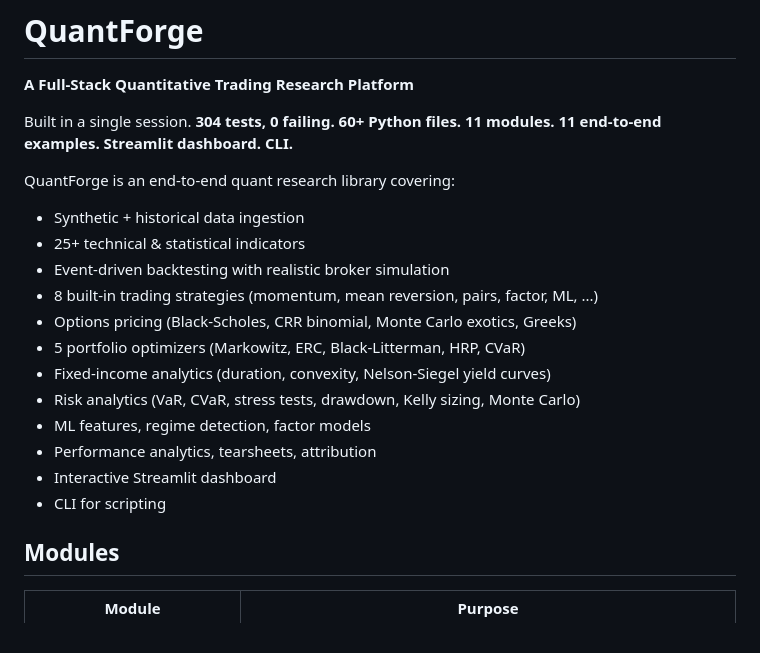
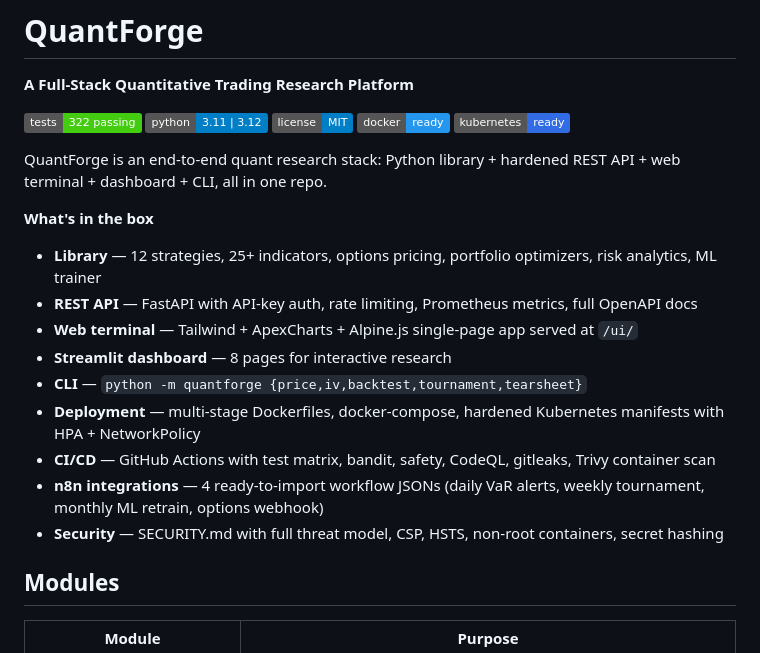
Before and after one commit to theNeuralHorizon/quantforge, a Markdown page: README.md, the part around the change. Rendered like a GitHub page; badges without logos.

Commit message:
update README: API + web UI + Docker + K8s + n8n
Rewritten front matter to reflect what the repo actually ships now:
library + REST API + web terminal + Streamlit dashboard + CLI + Docker +
K8s + CI/CD + n8n workflows. Added status badges (tests, Python version,
license, docker-ready, k8s-ready).

```diff
--- a/README.md
+++ b/README.md
@@ -2,21 +2,20 @@
 
 **A Full-Stack Quantitative Trading Research Platform**
 
-Built in a single session. **304 tests, 0 failing. 60+ Python files. 11 modules. 11 end-to-end examples. Streamlit dashboard. CLI.**
+![tests](https://img.shields.io/badge/tests-322%20passing-brightgreen) ![coverage](https://img.shields.io/badge/python-3.11%20%7C%203.12-blue) ![license](https://img.shields.io/badge/license-MIT-blue) ![docker](https://img.shields.io/badge/docker-ready-2496ed) ![k8s](https://img.shields.io/badge/kubernetes-ready-326ce5)
 
-QuantForge is an end-to-end quant research library covering:
-- Synthetic + historical data ingestion
-- 25+ technical & statistical indicators
-- Event-driven backtesting with realistic broker simulation
-- 8 built-in trading strategies (momentum, mean reversion, pairs, factor, ML, ...)
-- Options pricing (Black-Scholes, CRR binomial, Monte Carlo exotics, Greeks)
-- 5 portfolio optimizers (Markowitz, ERC, Black-Litterman, HRP, CVaR)
-- Fixed-income analytics (duration, convexity, Nelson-Siegel yield curves)
-- Risk analytics (VaR, CVaR, stress tests, drawdown, Kelly sizing, Monte Carlo)
-- ML features, regime detection, factor models
-- Performance analytics, tearsheets, attribution
-- Interactive Streamlit dashboard
-- CLI for scripting
+QuantForge is an end-to-end quant research stack: Python library + hardened REST API + web terminal + dashboard + CLI, all in one repo.
+
+**What's in the box**
+- **Library** — 12 strategies, 25+ indicators, options pricing, portfolio optimizers, risk analytics, ML trainer
+- **REST API** — FastAPI with API-key auth, rate limiting, Prometheus metrics, full OpenAPI docs
+- **Web terminal** — Tailwind + ApexCharts + Alpine.js single-page app served at `/ui/`
+- **Streamlit dashboard** — 8 pages for interactive research
+- **CLI** — `python -m quantforge {price,iv,backtest,tournament,tearsheet}`
+- **Deployment** — multi-stage Dockerfiles, docker-compose, hardened Kubernetes manifests with HPA + NetworkPolicy
+- **CI/CD** — GitHub Actions with test matrix, bandit, safety, CodeQL, gitleaks, Trivy container scan
+- **n8n integrations** — 4 ready-to-import workflow JSONs (daily VaR alerts, weekly tournament, monthly ML retrain, options webhook)
+- **Security** — SECURITY.md with full threat model, CSP, HSTS, non-root containers, secret hashing
 
 ## Modules
 
```
